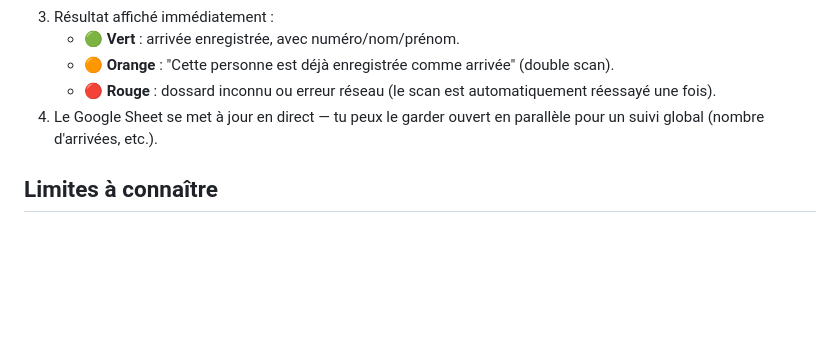
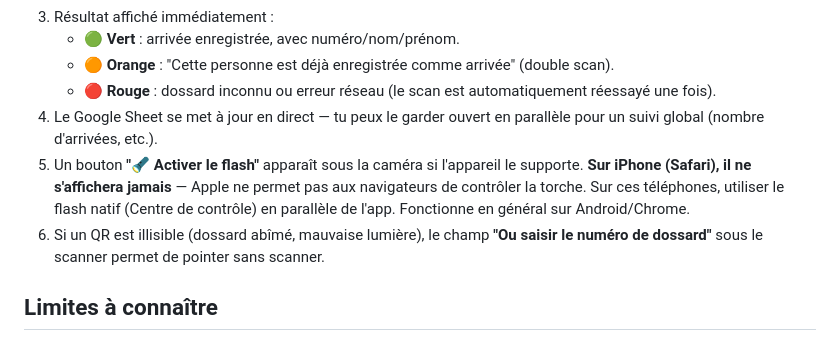
Before and after one commit to guillaumebernis-source/br-checkin, a Markdown page: README.md, the part around the change. Drawn GitHub-style; blank space fills up the shorter version.

Commit message:
Document iOS torch limitation and manual entry in the day-of steps
Co-Authored-By: Claude Sonnet 5 <noreply@anthropic.com>

```diff
--- a/README.md
+++ b/README.md
@@ -67,6 +67,8 @@ Pages redéploie automatiquement en 1-2 minutes après chaque `push`.
    - 🟠 **Orange** : "Cette personne est déjà enregistrée comme arrivée" (double scan).
    - 🔴 **Rouge** : dossard inconnu ou erreur réseau (le scan est automatiquement réessayé une fois).
 4. Le Google Sheet se met à jour en direct — tu peux le garder ouvert en parallèle pour un suivi global (nombre d'arrivées, etc.).
+5. Un bouton **"🔦 Activer le flash"** apparaît sous la caméra si l'appareil le supporte. **Sur iPhone (Safari), il ne s'affichera jamais** — Apple ne permet pas aux navigateurs de contrôler la torche. Sur ces téléphones, utiliser le flash natif (Centre de contrôle) en parallèle de l'app. Fonctionne en général sur Android/Chrome.
+6. Si un QR est illisible (dossard abîmé, mauvaise lumière), le champ **"Ou saisir le numéro de dossard"** sous le scanner permet de pointer sans scanner.
 
 ## Limites à connaître
 
```
